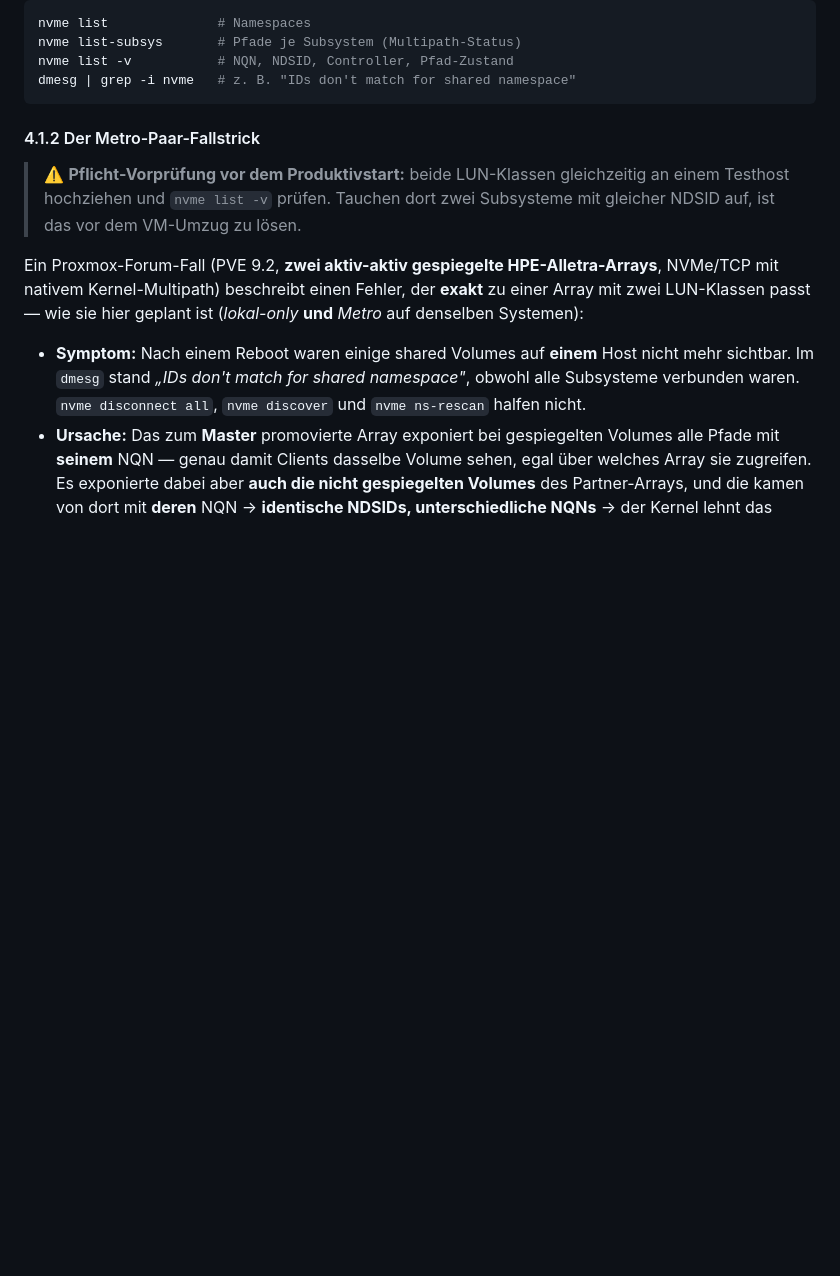
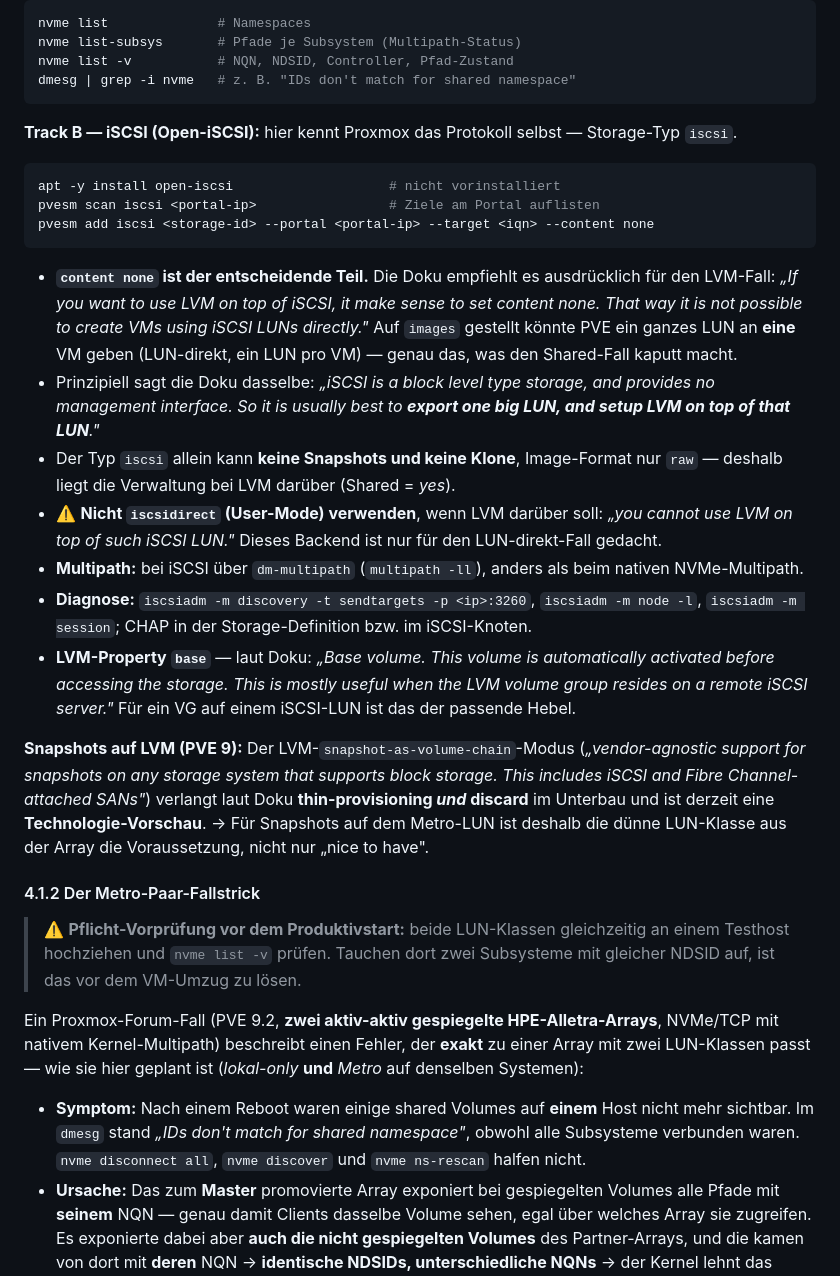
Before and after one commit to herminat0r-ger2/k8s-zielarchitektur, a Markdown page: storage.md, the part around one of its changes. Drawn GitHub-style; blank space fills up the shorter version.

````diff
--- a/storage.md
+++ b/storage.md
@@ -236,6 +243,24 @@ nvme list-subsys       # Pfade je Subsystem (Multipath-Status)
 nvme list -v           # NQN, NDSID, Controller, Pfad-Zustand
 dmesg | grep -i nvme   # z. B. "IDs don't match for shared namespace"
 ```
+
+**Track B — iSCSI (Open-iSCSI):** hier kennt Proxmox das Protokoll selbst — Storage-Typ `iscsi`.
+
+```bash
+apt -y install open-iscsi                    # nicht vorinstalliert
+pvesm scan iscsi <portal-ip>                 # Ziele am Portal auflisten
+pvesm add iscsi <storage-id> --portal <portal-ip> --target <iqn> --content none
+```
+
+- **`content none` ist der entscheidende Teil.** Die Doku empfiehlt es ausdrücklich für den LVM-Fall: *„If you want to use LVM on top of iSCSI, it make sense to set content none. That way it is not possible to create VMs using iSCSI LUNs directly."* Auf `images` gestellt könnte PVE ein ganzes LUN an **eine** VM geben (LUN-direkt, ein LUN pro VM) — genau das, was den Shared-Fall kaputt macht.
+- Prinzipiell sagt die Doku dasselbe: *„iSCSI is a block level type storage, and provides no management interface. So it is usually best to **export one big LUN, and setup LVM on top of that LUN**."*
+- Der Typ `iscsi` allein kann **keine Snapshots und keine Klone**, Image-Format nur `raw` — deshalb liegt die Verwaltung bei LVM darüber (Shared = *yes*).
+- ⚠️ **Nicht `iscsidirect` (User-Mode) verwenden**, wenn LVM darüber soll: *„you cannot use LVM on top of such iSCSI LUN."* Dieses Backend ist nur für den LUN-direkt-Fall gedacht.
+- **Multipath:** bei iSCSI über `dm-multipath` (`multipath -ll`), anders als beim nativen NVMe-Multipath.
+- **Diagnose:** `iscsiadm -m discovery -t sendtargets -p <ip>:3260`, `iscsiadm -m node -l`, `iscsiadm -m session`; CHAP in der Storage-Definition bzw. im iSCSI-Knoten.
+- **LVM-Property `base`** — laut Doku: *„Base volume. This volume is automatically activated before accessing the storage. This is mostly useful when the LVM volume group resides on a remote iSCSI server."* Für ein VG auf einem iSCSI-LUN ist das der passende Hebel.
+
+**Snapshots auf LVM (PVE 9):** Der LVM-`snapshot-as-volume-chain`-Modus (*„vendor-agnostic support for snapshots on any storage system that supports block storage. This includes iSCSI and Fibre Channel-attached SANs"*) verlangt laut Doku **thin-provisioning *und* discard** im Unterbau und ist derzeit eine **Technologie-Vorschau**. → Für Snapshots auf dem Metro-LUN ist deshalb die dünne LUN-Klasse aus der Array die Voraussetzung, nicht nur „nice to have".
 
 #### 4.1.2 Der Metro-Paar-Fallstrick
 
````
Also changed, not shown: other parts of storage.md (+13 -6 lines), checkliste-storage.md (+15 -0 lines).
